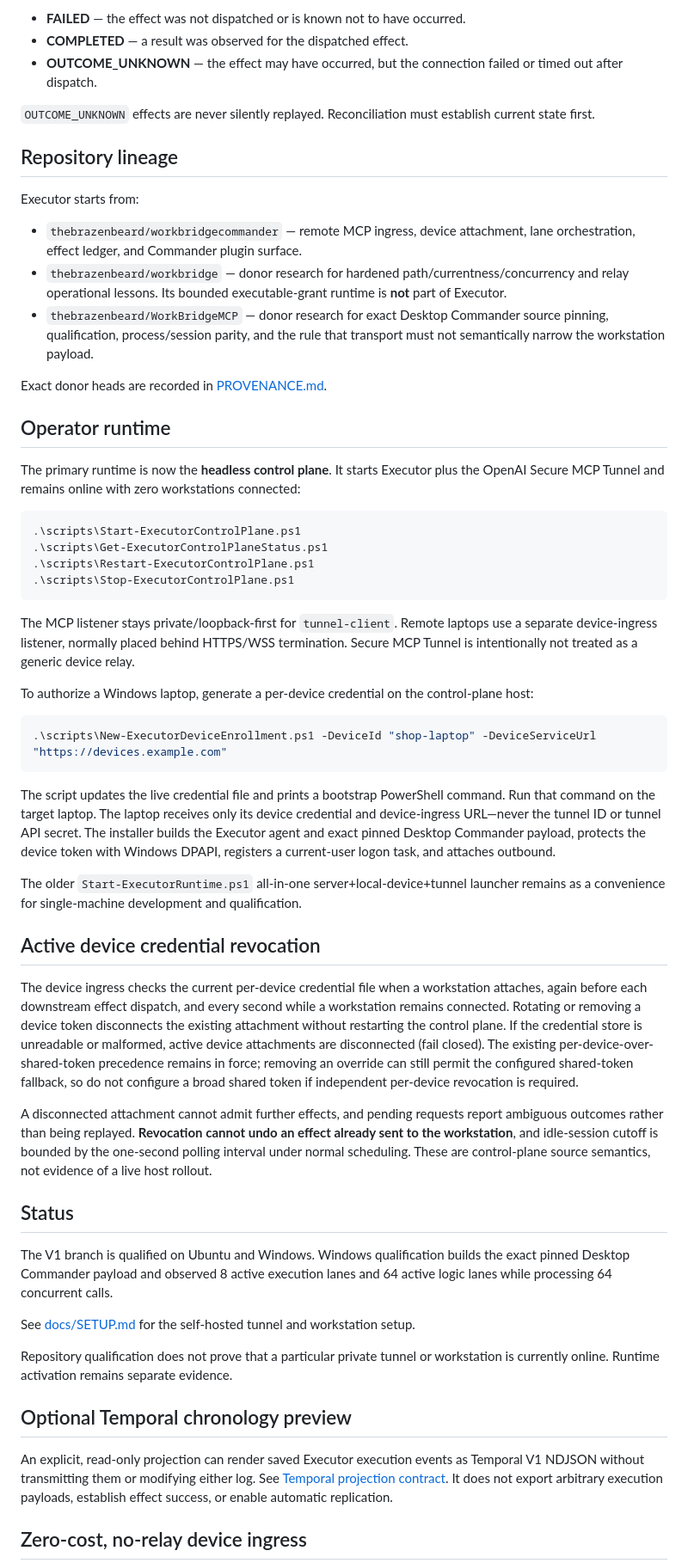
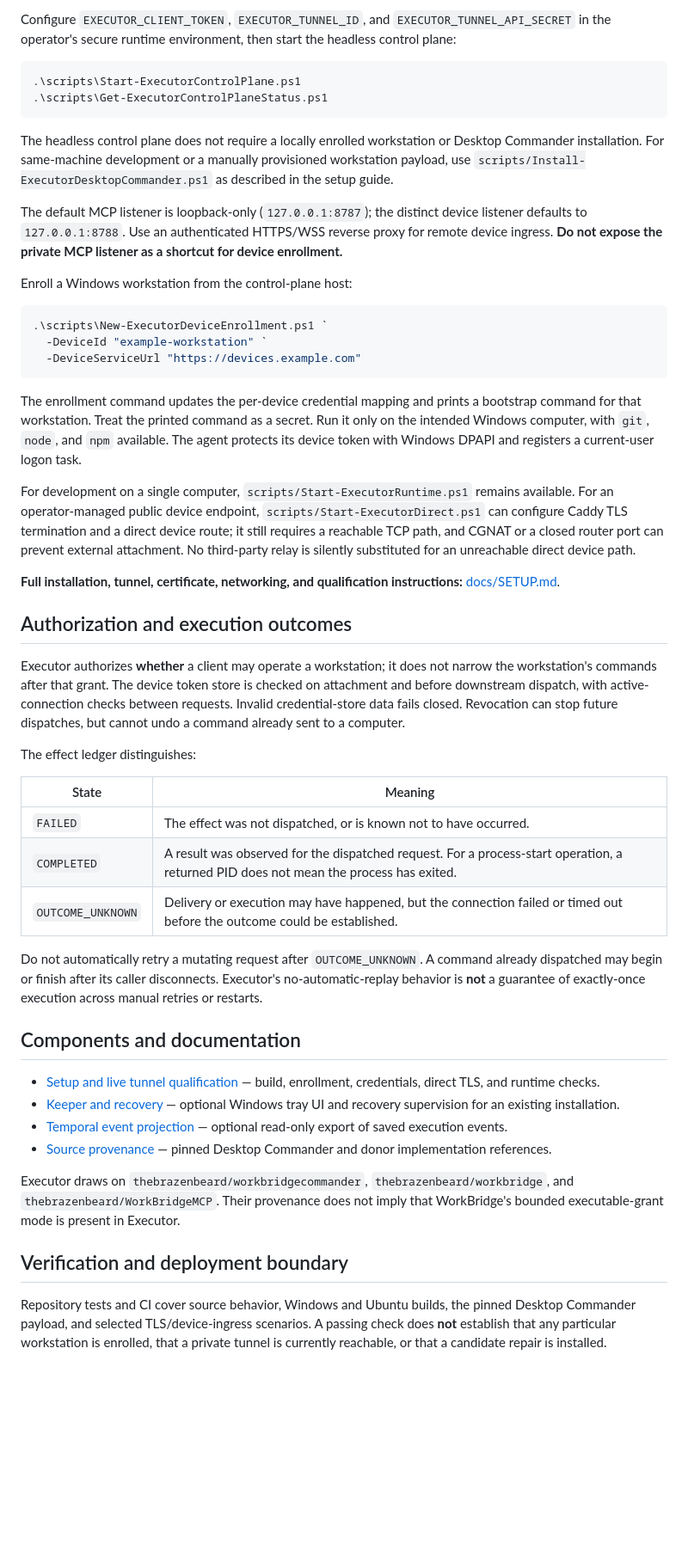
Before and after one commit to thebrazenbeard/executor, a Markdown page: README.md, the part around one of its changes. Shown at 86% size. Rendered like a GitHub page; blank space fills up the shorter version.

````diff
--- a/README.md
+++ b/README.md
@@ -71,60 +36,52 @@ Executor distinguishes three important states:
-- **FAILED** — the effect was not dispatched or is known not to have occurred.
-- **COMPLETED** — a result was observed for the dispatched effect.
-- **OUTCOME_UNKNOWN** — the effect may have occurred, but the connection failed or timed out after dispatch.
-
-`OUTCOME_UNKNOWN` effects are never silently replayed. Reconciliation must establish current state first.
-
-## Repository lineage
-
-Executor starts from:
-
-- `thebrazenbeard/workbridgecommander` — remote MCP ingress, device attachment, lane orchestration, effect ledger, and Commander plugin surface.
-- `thebrazenbeard/workbridge` — donor research for hardened path/currentness/concurrency and relay operational lessons. Its bounded executable-grant runtime is **not** part of Executor.
-- `thebrazenbeard/WorkBridgeMCP` — donor research for exact Desktop Commander source pinning, qualification, process/session parity, and the rule that transport must not semantically narrow the workstation payload.
-
-Exact donor heads are recorded in [PROVENANCE.md](PROVENANCE.md).
-
-## Operator runtime
-
-The primary runtime is now the **headless control plane**. It starts Executor plus the OpenAI Secure MCP Tunnel and remains online with zero workstations connected:
+Configure `EXECUTOR_CLIENT_TOKEN`, `EXECUTOR_TUNNEL_ID`, and `EXECUTOR_TUNNEL_API_SECRET` in the operator's secure runtime environment, then start the headless control plane:
 
 ```powershell
 .\scripts\Start-ExecutorControlPlane.ps1
 .\scripts\Get-ExecutorControlPlaneStatus.ps1
-.\scripts\Restart-ExecutorControlPlane.ps1
-.\scripts\Stop-ExecutorControlPlane.ps1
 ```
 
-The MCP listener stays private/loopback-first for `tunnel-client`. Remote laptops use a separate device-ingress listener, normally placed behind HTTPS/WSS termination. Secure MCP Tunnel is intentionally not treated as a generic device relay.
+The headless control plane does not require a locally enrolled workstation or Desktop Commander installation. For same-machine development or a manually provisioned workstation payload, use `scripts/Install-ExecutorDesktopCommander.ps1` as described in the setup guide.
 
-To authorize a Windows laptop, generate a per-device credential on the control-plane host:
+The default MCP listener is loopback-only (`127.0.0.1:8787`); the distinct device listener defaults to `127.0.0.1:8788`. Use an authenticated HTTPS/WSS reverse proxy for remote device ingress. **Do not expose the private MCP listener as a shortcut for device enrollment.**
+
+Enroll a Windows workstation from the control-plane host:
 
 ```powershell
-.\scripts\New-ExecutorDeviceEnrollment.ps1 -DeviceId "shop-laptop" -DeviceServiceUrl "https://devices.example.com"
+.\scripts\New-ExecutorDeviceEnrollment.ps1 `
+  -DeviceId "example-workstation" `
+  -DeviceServiceUrl "https://devices.example.com"
 ```
 
-The script updates the live credential file and prints a bootstrap PowerShell command. Run that command on the target laptop. The laptop receives only its device credential and device-ingress URL—never the tunnel ID or tunnel API secret. The installer builds the Executor agent and exact pinned Desktop Commander payload, protects the device token with Windows DPAPI, registers a current-user logon task, and attaches outbound.
+The enrollment command updates the per-device credential mapping and prints a bootstrap command for that workstation. Treat the printed command as a secret. Run it only on the intended Windows computer, with `git`, `node`, and `npm` available. The agent protects its device token with Windows DPAPI and registers a current-user logon task.
 
-The older `Start-ExecutorRuntime.ps1` all-in-one server+local-device+tunnel launcher remains as a convenience for single-machine development and qualification.
+For development on a single computer, `scripts/Start-ExecutorRuntime.ps1` remains available. For an operator-managed public device endpoint, `scripts/Start-ExecutorDirect.ps1` can configure Caddy TLS termination and a direct device route; it still requires a reachable TCP path, and CGNAT or a closed router port can prevent external attachment. No third-party relay is silently substituted for an unreachable direct device path.
 
-## Active device credential revocation
+**Full installation, tunnel, certificate, networking, and qualification instructions:** [docs/SETUP.md](docs/SETUP.md).
 
-The device ingress checks the current per-device credential file when a workstation attaches, again before each downstream effect dispatch, and every second while a workstation remains connected. Rotating or removing a device token disconnects the existing attachment without restarting the control plane. If the credential store is unreadable or malformed, active device attachments are disconnected (fail closed). The existing per-device-over-shared-token precedence remains in force; removing an override can still permit the configured shared-token fallback, so do not configure a broad shared token if independent per-device revocation is required.
+## Authorization and execution outcomes
 
-A disconnected attachment cannot admit further effects, and pending requests report ambiguous outcomes rather than being replayed. **Revocation cannot undo an effect already sent to the workstation**, and idle-session cutoff is bounded by the one-second polling interval under normal scheduling. These are control-plane source semantics, not evidence of a live host rollout.
+Executor authorizes **whether** a client may operate a workstation; it does not narrow the workstation's commands after that grant. The device token store is checked on attachment and before downstream dispatch, with active-connection checks between requests. Invalid credential-store data fails closed. Revocation can stop future dispatches, but cannot undo a command already sent to a computer.
 
-## Status
+The effect ledger distinguishes:
 
-The V1 branch is qualified on Ubuntu and Windows. Windows qualification builds the exact pinned Desktop Commander payload and observed 8 active execution lanes and 64 active logic lanes while processing 64 concurrent calls.
+| State | Meaning |
+| --- | --- |
+| `FAILED` | The effect was not dispatched, or is known not to have occurred. |
+| `COMPLETED` | A result was observed for the dispatched request. For a process-start operation, a returned PID does not mean the process has exited. |
+| `OUTCOME_UNKNOWN` | Delivery or execution may have happened, but the connection failed or timed out before the outcome could be established. |
 
-See [docs/SETUP.md](docs/SETUP.md) for the self-hosted tunnel and workstation setup.
+Do not automatically retry a mutating request after `OUTCOME_UNKNOWN`. A command already dispatched may begin or finish after its caller disconnects. Executor's no-automatic-replay behavior is **not** a guarantee of exactly-once execution across manual retries or restarts.
 
-Repository qualification does not prove that a particular private tunnel or workstation is currently online. Runtime activation remains separate evidence.
+## Components and documentation
 
-## Optional Temporal chronology preview
+- [Setup and live tunnel qualification](docs/SETUP.md) — build, enrollment, credentials, direct TLS, and runtime checks.
+- [Keeper and recovery](docs/KEEPER_AND_RECOVERY.md) — optional Windows tray UI and recovery supervision for an existing installation.
+- [Temporal event projection](docs/TEMPORAL_PROJECTION.md) — optional read-only export of saved execution events.
+- [Source provenance](PROVENANCE.md) — pinned Desktop Commander and donor implementation references.
 
-An explicit, read-only projection can render saved Executor execution events as Temporal V1 NDJSON without transmitting them or modifying either log. See [Temporal projection contract](docs/TEMPORAL_PROJECTION.md). It does not export arbitrary execution payloads, establish effect success, or enable automatic replication.
+Executor draws on `thebrazenbeard/workbridgecommander`, `thebrazenbeard/workbridge`, and `thebrazenbeard/WorkBridgeMCP`. Their provenance does not imply that WorkBridge's bounded executable-grant mode is present in Executor.
 
+## Verification and deployment boundary
 
-## Zero-cost, no-relay device ingress
+Repository tests and CI cover source behavior, Windows and Ubuntu builds, the pinned Desktop Commander payload, and selected TLS/device-ingress scenarios. A passing check does **not** establish that any particular workstation is enrolled, that a private tunnel is currently reachable, or that a candidate repair is installed.
 
````
Also changed, not shown: other parts of README.md (+26 -108 lines).
